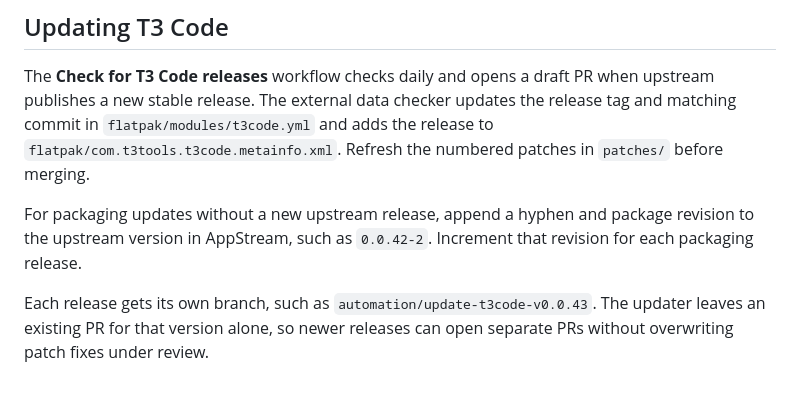
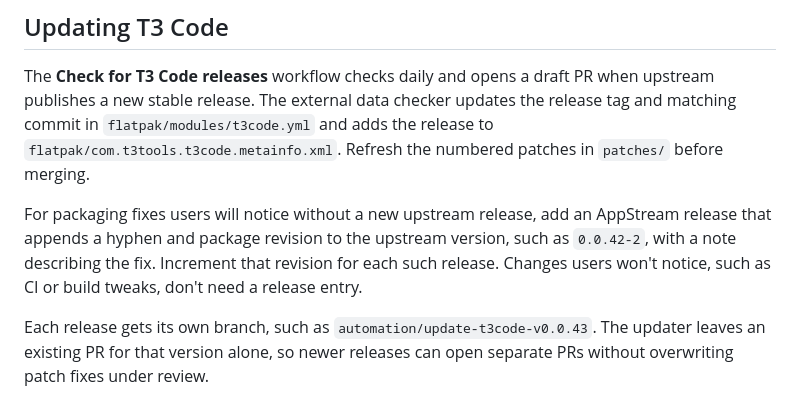
Before and after one commit to TB516/t3code-flatpak, a Markdown page: docs/publishing.md, the part around the change. GitHub-like rendering.

Commit message:
Only add package revisions for fixes users will notice (#17)

```diff
--- a/docs/publishing.md
+++ b/docs/publishing.md
@@ -8,9 +8,11 @@ the release tag and matching commit in `flatpak/modules/t3code.yml` and adds the
 release to `flatpak/com.t3tools.t3code.metainfo.xml`. Refresh the numbered
 patches in `patches/` before merging.
 
-For packaging updates without a new upstream release, append a hyphen and
-package revision to the upstream version in AppStream, such as `0.0.42-2`.
-Increment that revision for each packaging release.
+For packaging fixes users will notice without a new upstream release, add an
+AppStream release that appends a hyphen and package revision to the upstream
+version, such as `0.0.42-2`, with a note describing the fix. Increment that
+revision for each such release. Changes users won't notice, such as CI or build
+tweaks, don't need a release entry.
 
 Each release gets its own branch, such as `automation/update-t3code-v0.0.43`.
 The updater leaves an existing PR for that version alone, so newer releases
```
